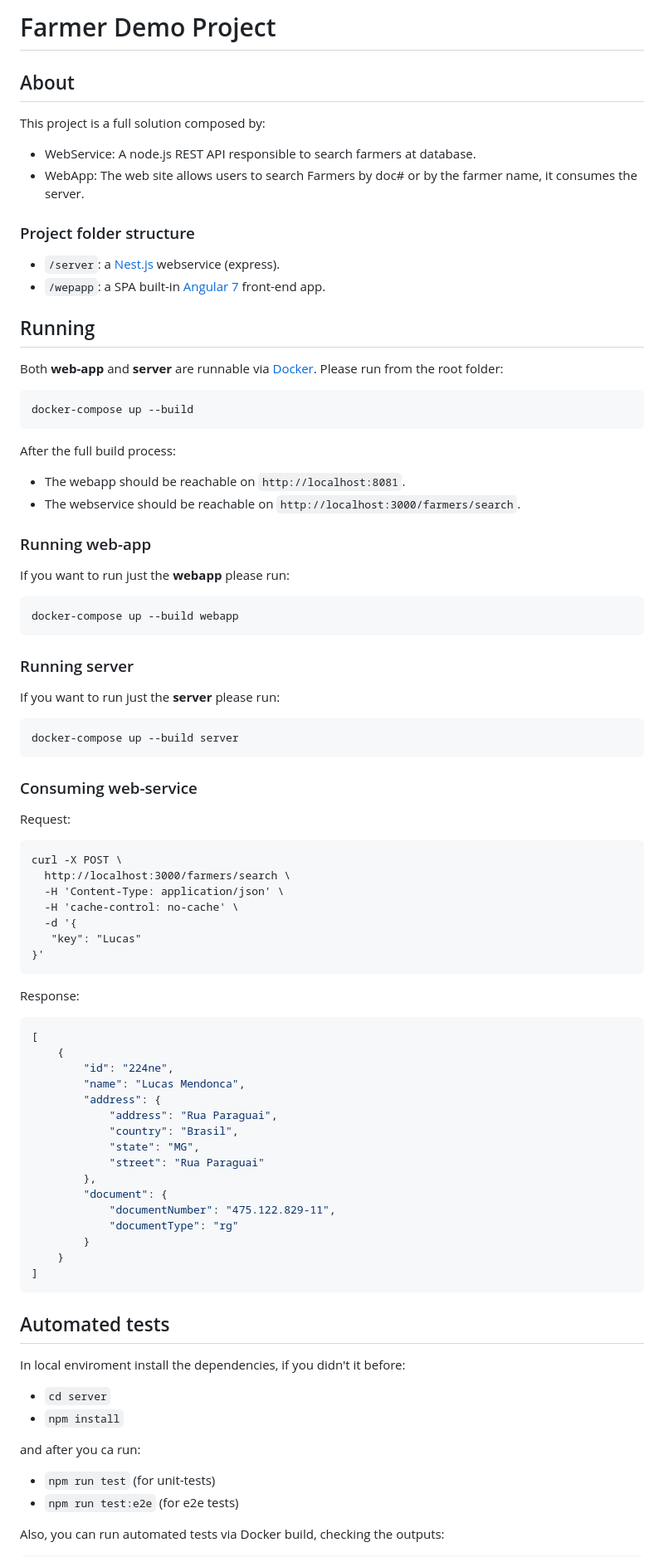
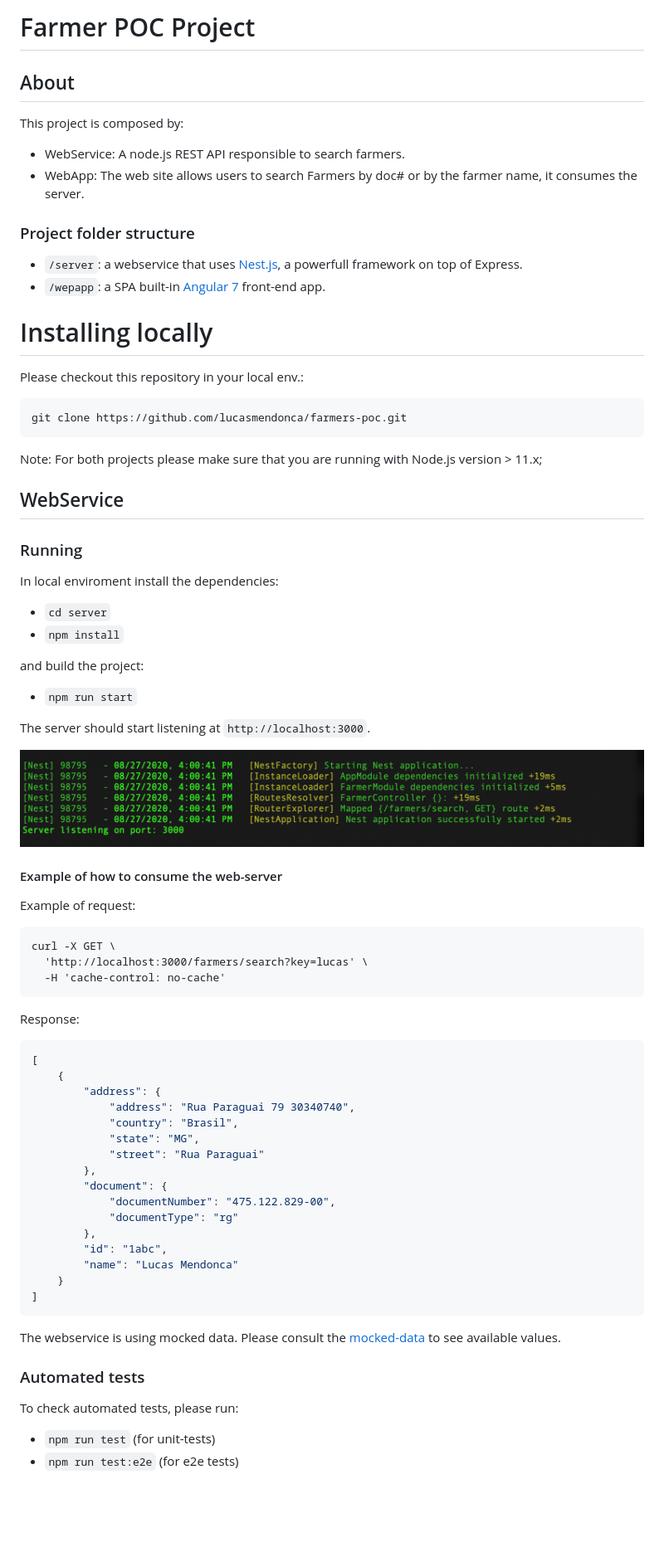
Before and after one commit to lucasmendonca/farmers-poc, a Markdown page: README.md, the part around the change printed below. Shown: that part at 83% size. Rendered like a GitHub page; pictures changed too: demos/server.png (added); blank space fills up the shorter version.

````diff
--- a/README.md
+++ b/README.md
@@ -1,50 +1,45 @@
-# Farmer Demo Project
+# Farmer POC Project
 
 ## About
-This project is a full solution composed by:
-- WebService: A node.js REST API responsible to search farmers at database.
+This project is composed by:
+- WebService: A node.js REST API responsible to search farmers.
 - WebApp: The web site allows users to search Farmers by doc# or by the farmer name, it consumes the server.
 
 ### Project folder structure
-- `/server`: a [Nest.js](https://nestjs.com/) webservice (express).
+- `/server`: a webservice that uses [Nest.js](https://nestjs.com/), a powerfull framework on top of Express.
 - `/wepapp`: a SPA built-in [Angular 7](https://angular.io/) front-end app.
 
 
-## Running
-Both **web-app** and **server** are runnable via [Docker](docker.com). Please run from the root folder:
+# Installing locally
+
+Please checkout this repository in your local env.:
 
 ```
-docker-compose up --build
+git clone https://github.com/lucasmendonca/farmers-poc.git
 ```
+Note: For both projects please make sure that you are running with Node.js version > 11.x;
 
-After the full build process:
-- The webapp should be reachable on `http://localhost:8081`.
-- The webservice should be reachable on `http://localhost:3000/farmers/search`.
+## WebService
 
-### Running web-app
-If you want to run just the **webapp** please run:
-```
-docker-compose up --build webapp
-```
+### Running
+In local enviroment install the dependencies:
+- `cd server`
+- `npm install`
 
-### Running server
-If you want to run just the **server** please run:
-```
-docker-compose up --build server
-```
+and build the project:
+- `npm run start`
 
-### Consuming web-service
+The server should start listening at `http://localhost:3000`.
 
-Request:
+![Example](demos/server.png)
+
+#### Example of how to consume the web-server
+Example of request:
 
 ```cmd
-curl -X POST \
-  http://localhost:3000/farmers/search \
-  -H 'Content-Type: application/json' \
-  -H 'cache-control: no-cache' \
-  -d '{
-   "key": "Lucas"
-}'
+curl -X GET \
+  'http://localhost:3000/farmers/search?key=lucas' \
+  -H 'cache-control: no-cache'
 ```
 
 Response:
@@ -52,30 +47,27 @@ Response:
 ```json
 [
     {
-        "id": "224ne",
-        "name": "Lucas Mendonca",
         "address": {
-            "address": "Rua Paraguai",
+            "address": "Rua Paraguai 79 30340740",
             "country": "Brasil",
             "state": "MG",
             "street": "Rua Paraguai"
         },
         "document": {
-            "documentNumber": "475.122.829-11",
+            "documentNumber": "475.122.829-00",
             "documentType": "rg"
-        }
+        },
+        "id": "1abc",
+        "name": "Lucas Mendonca"
     }
 ]
 ```
 
-## Automated tests
-In local enviroment install the dependencies, if you didn't it before:
-- `cd server`
-- `npm install`
+The webservice is using mocked data. Please consult the [mocked-data](server/src/constants/mocked-farmers.ts) to see available values.
 
-and after you ca run:
+### Automated tests
+To check automated tests, please run:
 - `npm run test`  (for unit-tests)
 - `npm run test:e2e` (for e2e tests)
 
-Also, you can run automated tests via Docker build, checking the outputs:
 
````
Also changed, not shown: other parts of README.md (+15 -17 lines), demos/app.png (added).
